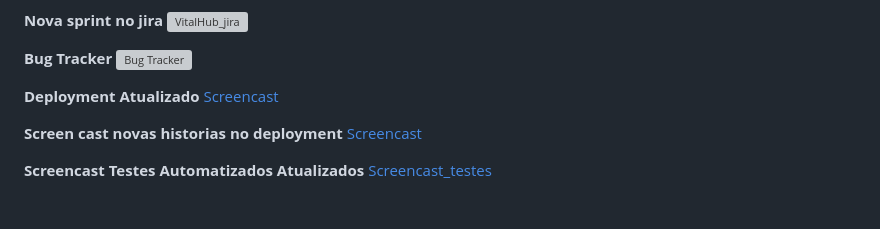
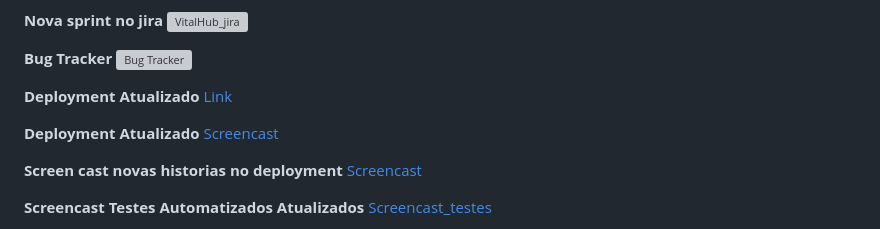
Before and after one commit to r7fael/projeto-fds-django, a Markdown page: README.md, the part around the change. Rendered like a GitHub page; folded sections open; blank space fills up the shorter version; grey boxes are pictures that could not be loaded.

```diff
--- a/README.md
+++ b/README.md
@@ -142,7 +142,10 @@ Plataforma de comunicação:
 ![Bug Tracker]()
 
 **Deployment Atualizado**
-[Screencast](https://vitalhub.azurewebsites.net/)
+[Link](https://vitalhub.azurewebsites.net/)
+
+**Deployment Atualizado**
+[Screencast]()
 
 **Screen cast novas historias no deployment**
 [Screencast]()
```
